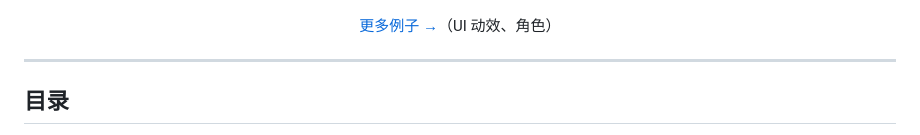
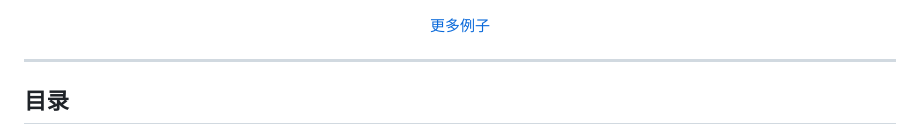
Before and after one commit to funsanity/Spine-AI-Generator, a Markdown page: README.md, the part around the change. Rendered like a GitHub page.

```diff
--- a/README.md
+++ b/README.md
@@ -23,7 +23,7 @@
   <img src="docs/images/parts-sheet.png" width="100%" alt="部件拆解：左边原图，右边每个部件按流程排五格——归属蒙版、被擦除、被遮挡、模型补画、最终部件">
 </p>
 
-<p align="center"><a href="docs/examples.md">更多例子 →</a>（UI 动效、角色）</p>
+<p align="center"><a href="docs/examples.md">更多例子</a></p>
 
 ---
 
```
Also changed, not shown: README-EN.md (+1 -1 lines).
